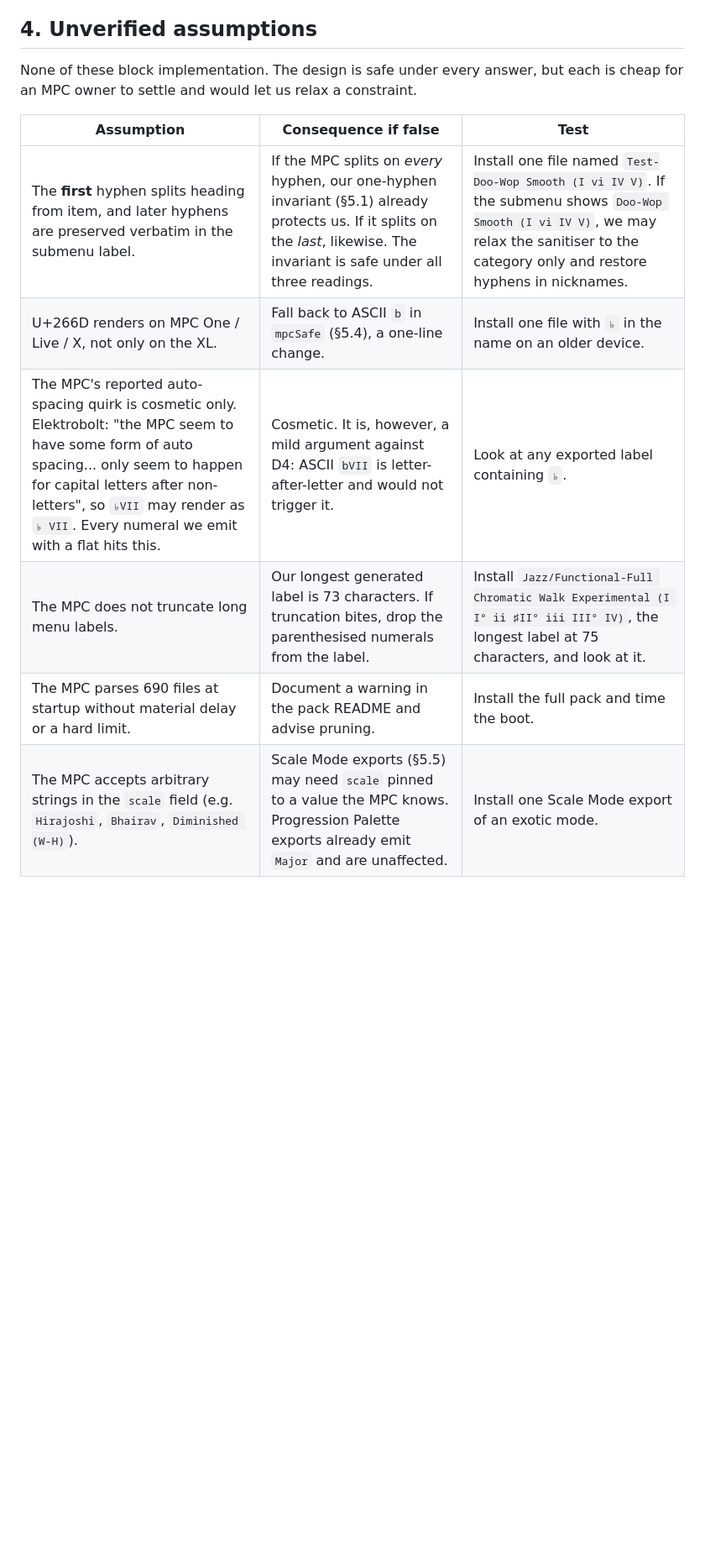
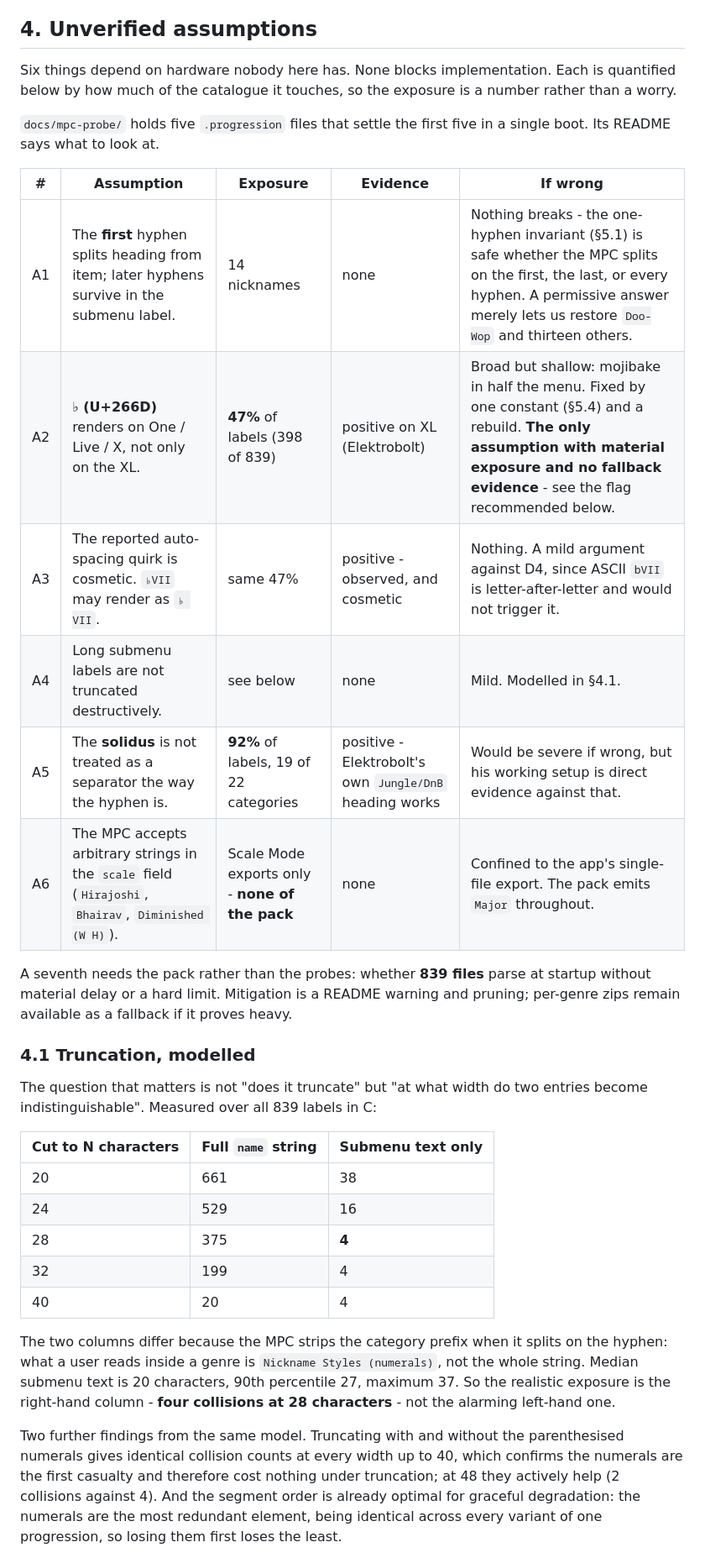
Before and after one commit to liotier/AkaiMPC, a Markdown page: AkaiMPCChordProgressionGenerator/docs/mpc-export-specification.md, the part around one of its changes. Shown at 84% size. Drawn GitHub-style; blank space fills up the shorter version.

Commit message:
Quantify the hardware assumptions and recommend building before probing
Each open assumption now carries the share of the catalogue it touches
rather than a bare worry. Two change the picture. The solidus appears in
92% of labels and 19 of 22 categories, which would be severe if the MPC
treated it as a separator - but Elektrobolt's own working Jungle/DnB
heading is direct evidence that it does not. And truncation is far milder
than it first appeared: the MPC strips the category prefix when it splits
on the hyphen, so what truncates is the submenu text alone, where only
four of 839 labels collide even when cut to 28 characters.

The same model shows the numerals cost nothing under truncation - they are
the first casualty at every width up to 40 - and that the segment order is
already optimal, the most redundant element being lost first.

Recommends gating the announcement rather than the implementation, since
amending is one constant and a rebuild before publication but fragments
the namespace after it. Suggests making the accidental style a build-time
constant, since the flat sign is the only assumption with wide exposure
and no fallback evidence.

Co-Authored-By: Claude Opus 5 <noreply@anthropic.com>
Claude-Session: https://claude.ai/code/session_01EwQCigYZxdGBW3kPWnMMgF

```diff
--- a/AkaiMPCChordProgressionGenerator/docs/mpc-export-specification.md
+++ b/AkaiMPCChordProgressionGenerator/docs/mpc-export-specification.md
@@ -70,14 +70,50 @@ exports are unaffected, so the offline app still exports - just not in bulk.
 
 ## 4. Unverified assumptions
 
-None of these block implementation. The design is safe under every answer, but
-each is cheap for an MPC owner to settle and would let us relax a constraint.
+Six things depend on hardware nobody here has. None blocks implementation. Each
+is quantified below by how much of the catalogue it touches, so the exposure is a
+number rather than a worry.
 
-| Assumption | Consequence if false | Test |
+`docs/mpc-probe/` holds five `.progression` files that settle the first five in a
+single boot. Its README says what to look at.
+
+| # | Assumption | Exposure | Evidence | If wrong |
+|---|---|---|---|---|
+| A1 | The **first** hyphen splits heading from item; later hyphens survive in the submenu label. | 14 nicknames | none | Nothing breaks - the one-hyphen invariant (§5.1) is safe whether the MPC splits on the first, the last, or every hyphen. A permissive answer merely lets us restore `Doo-Wop` and thirteen others. |
+| A2 | **♭ (U+266D)** renders on One / Live / X, not only on the XL. | **47%** of labels (398 of 839) | positive on XL (Elektrobolt) | Broad but shallow: mojibake in half the menu. Fixed by one constant (§5.4) and a rebuild. **The only assumption with material exposure and no fallback evidence** - see the flag recommended below. |
+| A3 | The reported auto-spacing quirk is cosmetic. `♭VII` may render as `♭ VII`. | same 47% | positive - observed, and cosmetic | Nothing. A mild argument against D4, since ASCII `bVII` is letter-after-letter and would not trigger it. |
+| A4 | Long submenu labels are not truncated destructively. | see below | none | Mild. Modelled in §4.1. |
+| A5 | The **solidus** is not treated as a separator the way the hyphen is. | **92%** of labels, 19 of 22 categories | positive - Elektrobolt's own `Jungle/DnB` heading works | Would be severe if wrong, but his working setup is direct evidence against that. |
+| A6 | The MPC accepts arbitrary strings in the `scale` field (`Hirajoshi`, `Bhairav`, `Diminished (W H)`). | Scale Mode exports only - **none of the pack** | none | Confined to the app's single-file export. The pack emits `Major` throughout. |
+
+A seventh needs the pack rather than the probes: whether **839 files** parse at
+startup without material delay or a hard limit. Mitigation is a README warning
+and pruning; per-genre zips remain available as a fallback if it proves heavy.
+
+### 4.1 Truncation, modelled
+
+The question that matters is not "does it truncate" but "at what width do two
+entries become indistinguishable". Measured over all 839 labels in C:
+
+| Cut to N characters | Full `name` string | Submenu text only |
 |---|---|---|
-| The **first** hyphen splits heading from item, and later hyphens are preserved verbatim in the submenu label. | If the MPC splits on *every* hyphen, our one-hyphen invariant (§5.1) already protects us. If it splits on the *last*, likewise. The invariant is safe under all three readings. | Install one file named `Test-Doo-Wop Smooth (I vi IV V)`. If the submenu shows `Doo-Wop Smooth (I vi IV V)`, we may relax the sanitiser to the category only and restore hyphens in nicknames. |
-| U+266D renders on MPC One / Live / X, not only on the XL. | Fall back to ASCII `b` in `mpcSafe` (§5.4), a one-line change. | Install one file with `♭` in the name on an older device. |
-| The MPC's reported auto-spacing quirk is cosmetic only. Elektrobolt: "the MPC seem to have some form of auto spacing... only seem to happen for capital letters after non-letters", so `♭VII` may render as `♭ VII`. Every numeral we emit with a flat hits this. | Cosmetic. It is, however, a mild argument against D4: ASCII `bVII` is letter-after-letter and would not trigger it. | Look at any exported label containing `♭`. |
-| The MPC does not truncate long menu labels. | Our longest generated label is 73 characters. If truncation bites, drop the parenthesised numerals from the label. | Install `Jazz/Functional-Full Chromatic Walk Experimental (I I° ii ♯II° iii III° IV)`, the longest label at 75 characters, and look at it. |
-| The MPC parses 690 files at startup without material delay or a hard limit. | Document a warning in the pack README and advise pruning. | Install the full pack and time the boot. |
-| The MPC accepts arbitrary strings in the `scale` field (e.g. `Hirajoshi`, `Bhairav`, `Diminished (W-H)`). | Scale Mode exports (§5.5) may need `scale` pinned to a value the MPC knows. Progression Palette exports already emit `Major` and are unaffected. | Install one Scale Mode export of an exotic mode. |
+| 20 | 661 | 38 |
+| 24 | 529 | 16 |
+| 28 | 375 | **4** |
+| 32 | 199 | 4 |
+| 40 | 20 | 4 |
+
+The two columns differ because the MPC strips the category prefix when it splits
+on the hyphen: what a user reads inside a genre is `Nickname Styles (numerals)`,
+not the whole string. Median submenu text is 20 characters, 90th percentile 27,
+maximum 37. So the realistic exposure is the right-hand column - **four
+collisions at 28 characters** - not the alarming left-hand one.
+
+Two further findings from the same model. Truncating with and without the
+parenthesised numerals gives identical collision counts at every width up to 40,
+which confirms the numerals are the first casualty and therefore cost nothing
+under truncation; at 48 they actively help (2 collisions against 4). And the
+segment order is already optimal for graceful degradation: the numerals are the
+most redundant element, being identical across every variant of one progression,
+so losing them first loses the least.
+
```
Also changed, not shown: other parts of AkaiMPCChordProgressionGenerator/docs/mpc-export-specification.md (+35 -0 lines).
